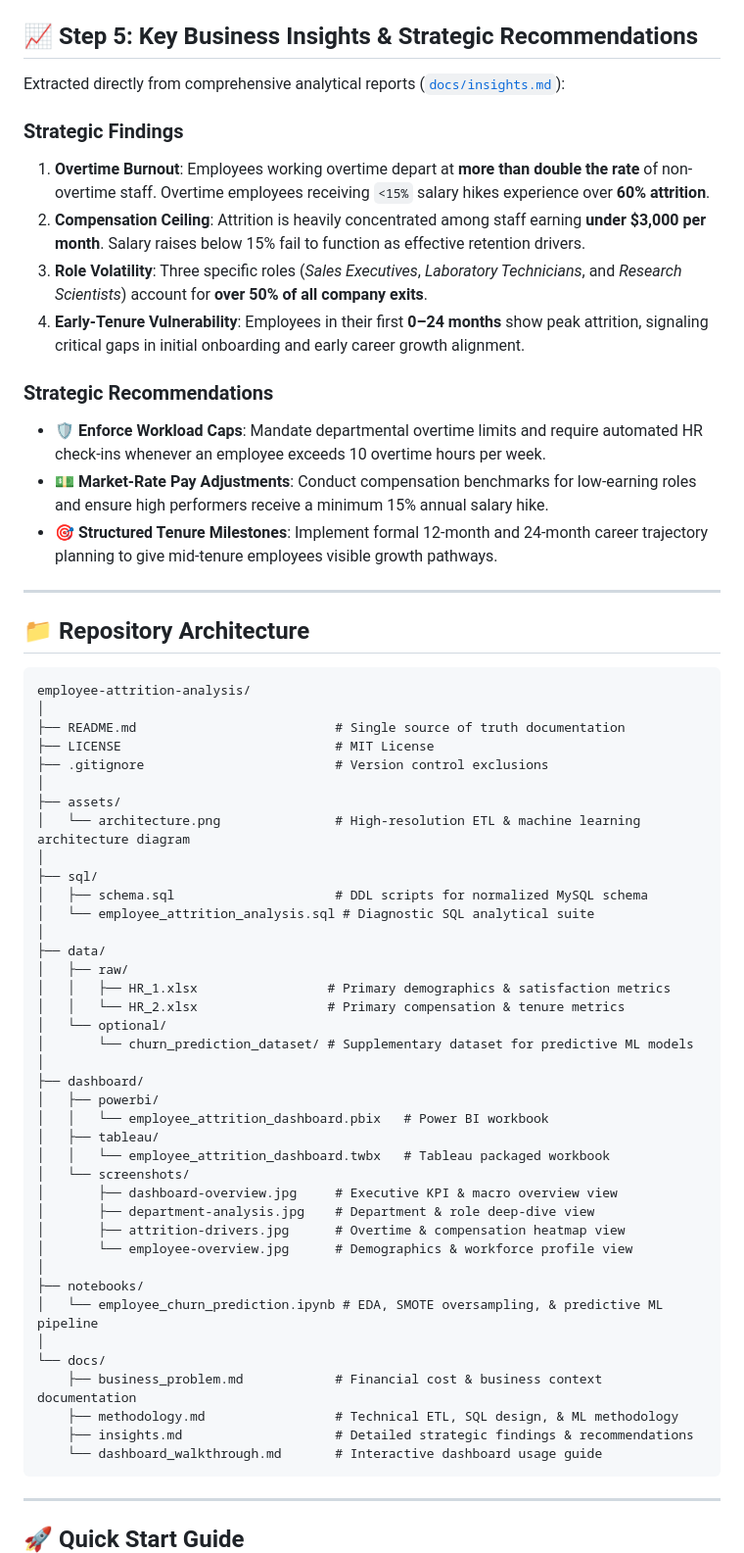
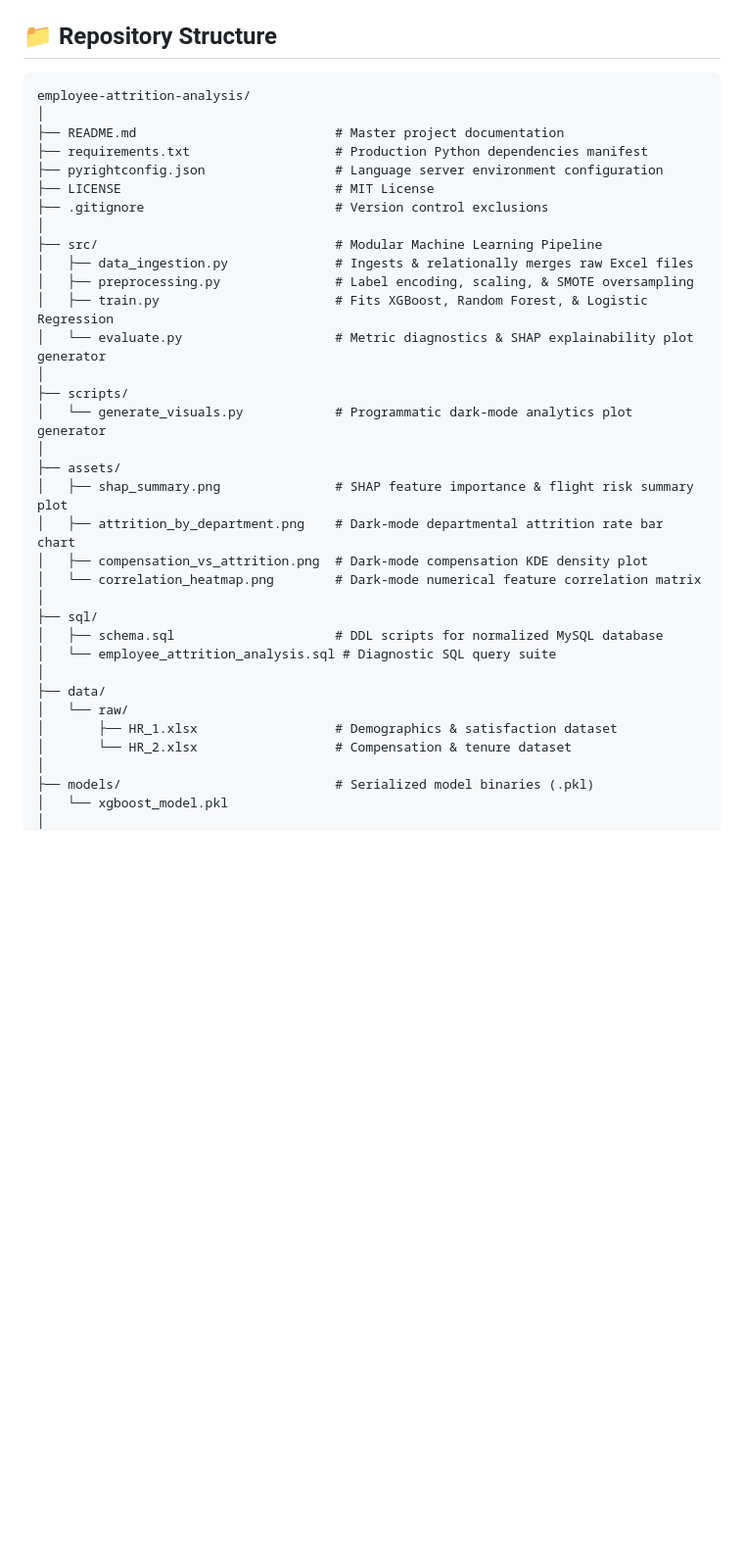
Before and after one commit to vardaanbazaz/employee-attrition-analysis, a Markdown page: README.md, the part around one of its changes. Shown at 98% size. GitHub-like rendering; blank space fills up the shorter version.

Commit message:
feat(ml-pipeline): architectural overhaul to modular python ML pipeline, integrate SHAP explainability, and remove legacy BI dashboards

````diff
--- a/README.md
+++ b/README.md
@@ -130,65 +137,38 @@ The visual analytics layer features a 4-view dashboard gallery served via **Powe
-## 📈 Step 5: Key Business Insights & Strategic Recommendations
-
-Extracted directly from comprehensive analytical reports ([`docs/insights.md`](docs/insights.md)):
-
-### Strategic Findings
-1. **Overtime Burnout**: Employees working overtime depart at **more than double the rate** of non-overtime staff. Overtime employees receiving `<15%` salary hikes experience over **60% attrition**.
-2. **Compensation Ceiling**: Attrition is heavily concentrated among staff earning **under $3,000 per month**. Salary raises below 15% fail to function as effective retention drivers.
-3. **Role Volatility**: Three specific roles (*Sales Executives*, *Laboratory Technicians*, and *Research Scientists*) account for **over 50% of all company exits**.
-4. **Early-Tenure Vulnerability**: Employees in their first **0–24 months** show peak attrition, signaling critical gaps in initial onboarding and early career growth alignment.
-
-### Strategic Recommendations
-* 🛡️ **Enforce Workload Caps**: Mandate departmental overtime limits and require automated HR check-ins whenever an employee exceeds 10 overtime hours per week.
-* 💵 **Market-Rate Pay Adjustments**: Conduct compensation benchmarks for low-earning roles and ensure high performers receive a minimum 15% annual salary hike.
-* 🎯 **Structured Tenure Milestones**: Implement formal 12-month and 24-month career trajectory planning to give mid-tenure employees visible growth pathways.
-
----
-
-## 📁 Repository Architecture
+## 📁 Repository Structure
 
 ```
 employee-attrition-analysis/
 │
-├── README.md                          # Single source of truth documentation
+├── README.md                          # Master project documentation
+├── requirements.txt                   # Production Python dependencies manifest
+├── pyrightconfig.json                 # Language server environment configuration
 ├── LICENSE                            # MIT License
 ├── .gitignore                         # Version control exclusions
 │
+├── src/                               # Modular Machine Learning Pipeline
+│   ├── data_ingestion.py              # Ingests & relationally merges raw Excel files
+│   ├── preprocessing.py               # Label encoding, scaling, & SMOTE oversampling
+│   ├── train.py                       # Fits XGBoost, Random Forest, & Logistic Regression
+│   └── evaluate.py                    # Metric diagnostics & SHAP explainability plot generator
+│
+├── scripts/
+│   └── generate_visuals.py            # Programmatic dark-mode analytics plot generator
+│
 ├── assets/
-│   └── architecture.png               # High-resolution ETL & machine learning architecture diagram
+│   ├── shap_summary.png               # SHAP feature importance & flight risk summary plot
+│   ├── attrition_by_department.png    # Dark-mode departmental attrition rate bar chart
+│   ├── compensation_vs_attrition.png  # Dark-mode compensation KDE density plot
+│   └── correlation_heatmap.png        # Dark-mode numerical feature correlation matrix
 │
 ├── sql/
-│   ├── schema.sql                     # DDL scripts for normalized MySQL schema
-│   └── employee_attrition_analysis.sql # Diagnostic SQL analytical suite
+│   ├── schema.sql                     # DDL scripts for normalized MySQL database
+│   └── employee_attrition_analysis.sql # Diagnostic SQL query suite
 │
 ├── data/
-│   ├── raw/
-│   │   ├── HR_1.xlsx                 # Primary demographics & satisfaction metrics
-│   │   └── HR_2.xlsx                 # Primary compensation & tenure metrics
-│   └── optional/
-│       └── churn_prediction_dataset/ # Supplementary dataset for predictive ML models
+│   └── raw/
+│       ├── HR_1.xlsx                  # Demographics & satisfaction dataset
+│       └── HR_2.xlsx                  # Compensation & tenure dataset
 │
-├── dashboard/
-│   ├── powerbi/
-│   │   └── employee_attrition_dashboard.pbix   # Power BI workbook
-│   ├── tableau/
-│   │   └── employee_attrition_dashboard.twbx   # Tableau packaged workbook
-│   └── screenshots/
-│       ├── dashboard-overview.jpg     # Executive KPI & macro overview view
-│       ├── department-analysis.jpg    # Department & role deep-dive view
-│       ├── attrition-drivers.jpg      # Overtime & compensation heatmap view
-│       └── employee-overview.jpg      # Demographics & workforce profile view
+├── models/                            # Serialized model binaries (.pkl)
+│   └── xgboost_model.pkl
 │
-├── notebooks/
-│   └── employee_churn_prediction.ipynb # EDA, SMOTE oversampling, & predictive ML pipeline
-│
-└── docs/
-    ├── business_problem.md            # Financial cost & business context documentation
-    ├── methodology.md                 # Technical ETL, SQL design, & ML methodology
-    ├── insights.md                    # Detailed strategic findings & recommendations
-    └── dashboard_walkthrough.md       # Interactive dashboard usage guide
-```
-
----
-
-## 🚀 Quick Start Guide
-
````
Also changed, not shown: other parts of README.md (+111 -117 lines), assets/attrition_by_department.png (added), assets/compensation_vs_attrition.png (added), assets/correlation_heatmap.png (added), assets/shap_summary.png (added), 8 other files.
